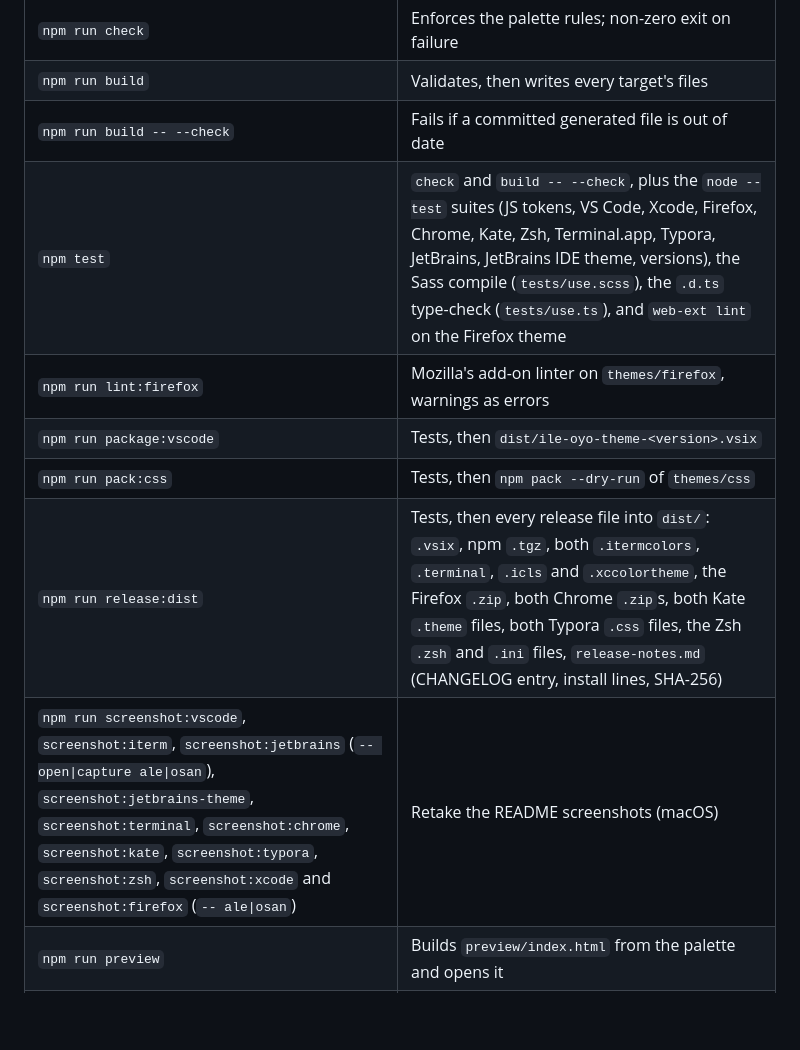
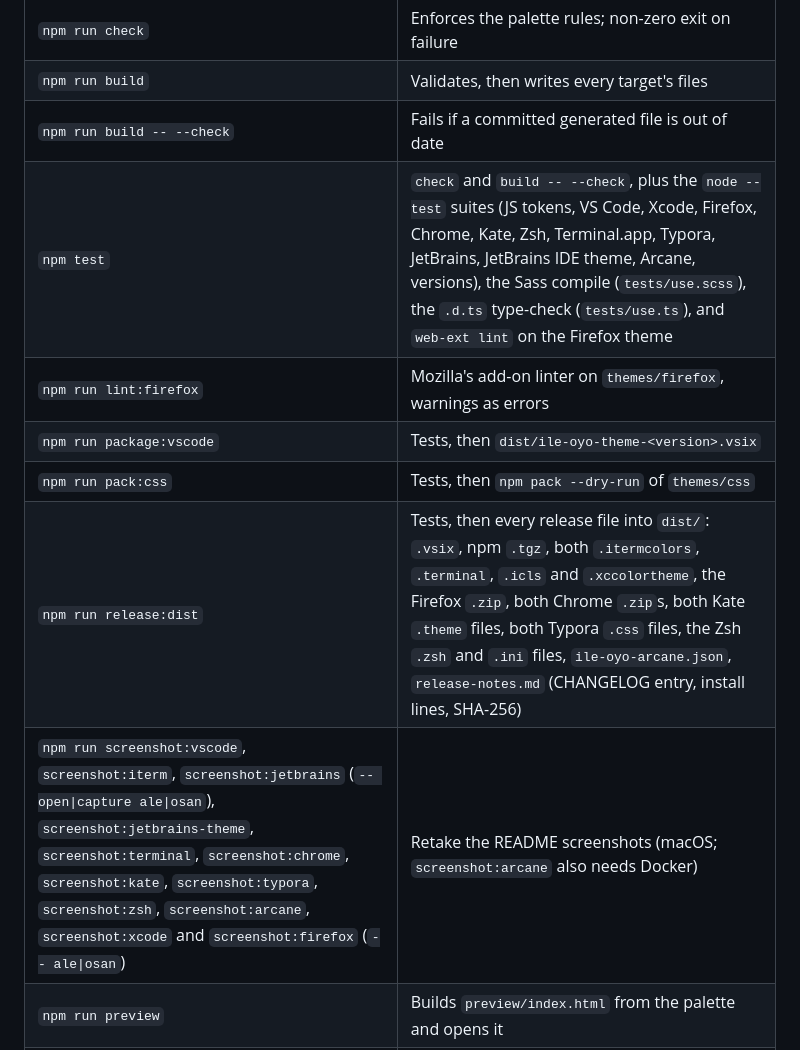
Before and after one commit to ayoolaao/ile-oyo-theme, a Markdown page: docs/architecture.md, the part around one of its changes. Rendered like a GitHub page; blank space fills up the shorter version.

```diff
--- a/docs/architecture.md
+++ b/docs/architecture.md
@@ -392,12 +424,12 @@ have a dated entry for it, `## <version> (YYYY-MM-DD)` (`tests/versions.test.mjs
 | `npm run check` | Enforces the palette rules; non-zero exit on failure |
 | `npm run build` | Validates, then writes every target's files |
 | `npm run build -- --check` | Fails if a committed generated file is out of date |
-| `npm test` | `check` and `build -- --check`, plus the `node --test` suites (JS tokens, VS Code, Xcode, Firefox, Chrome, Kate, Zsh, Terminal.app, Typora, JetBrains, JetBrains IDE theme, versions), the Sass compile (`tests/use.scss`), the `.d.ts` type-check (`tests/use.ts`), and `web-ext lint` on the Firefox theme |
+| `npm test` | `check` and `build -- --check`, plus the `node --test` suites (JS tokens, VS Code, Xcode, Firefox, Chrome, Kate, Zsh, Terminal.app, Typora, JetBrains, JetBrains IDE theme, Arcane, versions), the Sass compile (`tests/use.scss`), the `.d.ts` type-check (`tests/use.ts`), and `web-ext lint` on the Firefox theme |
 | `npm run lint:firefox` | Mozilla's add-on linter on `themes/firefox`, warnings as errors |
 | `npm run package:vscode` | Tests, then `dist/ile-oyo-theme-<version>.vsix` |
 | `npm run pack:css` | Tests, then `npm pack --dry-run` of `themes/css` |
-| `npm run release:dist` | Tests, then every release file into `dist/`: `.vsix`, npm `.tgz`, both `.itermcolors`, `.terminal`, `.icls` and `.xccolortheme`, the Firefox `.zip`, both Chrome `.zip`s, both Kate `.theme` files, both Typora `.css` files, the Zsh `.zsh` and `.ini` files, `release-notes.md` (CHANGELOG entry, install lines, SHA-256) |
-| `npm run screenshot:vscode`, `screenshot:iterm`, `screenshot:jetbrains` (`-- open\|capture ale\|osan`), `screenshot:jetbrains-theme`, `screenshot:terminal`, `screenshot:chrome`, `screenshot:kate`, `screenshot:typora`, `screenshot:zsh`, `screenshot:xcode` and `screenshot:firefox` (`-- ale\|osan`) | Retake the README screenshots (macOS) |
+| `npm run release:dist` | Tests, then every release file into `dist/`: `.vsix`, npm `.tgz`, both `.itermcolors`, `.terminal`, `.icls` and `.xccolortheme`, the Firefox `.zip`, both Chrome `.zip`s, both Kate `.theme` files, both Typora `.css` files, the Zsh `.zsh` and `.ini` files, `ile-oyo-arcane.json`, `release-notes.md` (CHANGELOG entry, install lines, SHA-256) |
+| `npm run screenshot:vscode`, `screenshot:iterm`, `screenshot:jetbrains` (`-- open\|capture ale\|osan`), `screenshot:jetbrains-theme`, `screenshot:terminal`, `screenshot:chrome`, `screenshot:kate`, `screenshot:typora`, `screenshot:zsh`, `screenshot:arcane`, `screenshot:xcode` and `screenshot:firefox` (`-- ale\|osan`) | Retake the README screenshots (macOS; `screenshot:arcane` also needs Docker) |
 | `npm run preview` | Builds `preview/index.html` from the palette and opens it |
 | `npm run preview -- --compare <file>` | Side-by-side with another palette (either format) → `preview/compare.html` |
 
```
Also changed, not shown: other parts of docs/architecture.md (+32 -0 lines), CHANGELOG.md (+7 -0 lines), README.md (+1 -0 lines), themes/arcane/README.md (added, +41 -0 lines), assets/screenshots/arcane-ale.png (added), assets/screenshots/arcane-osan.png (added), 8 other files.
